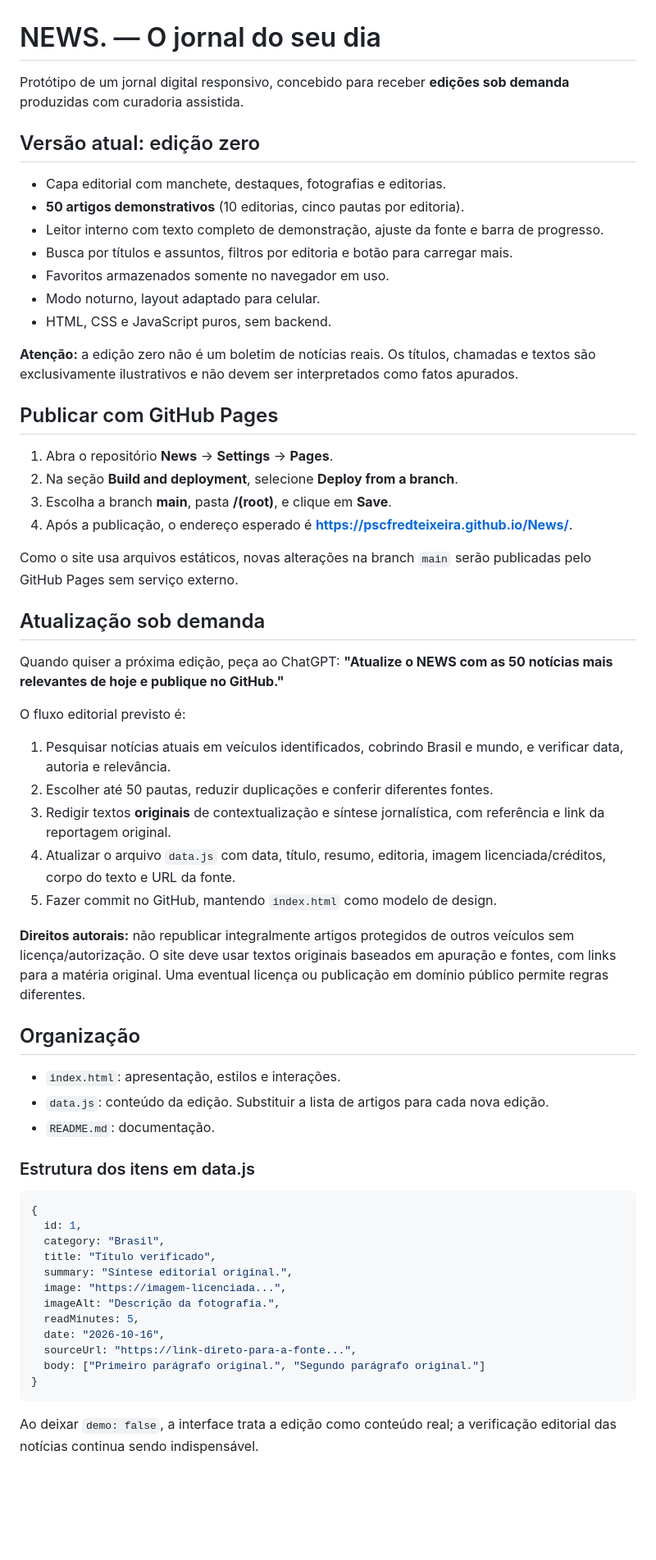
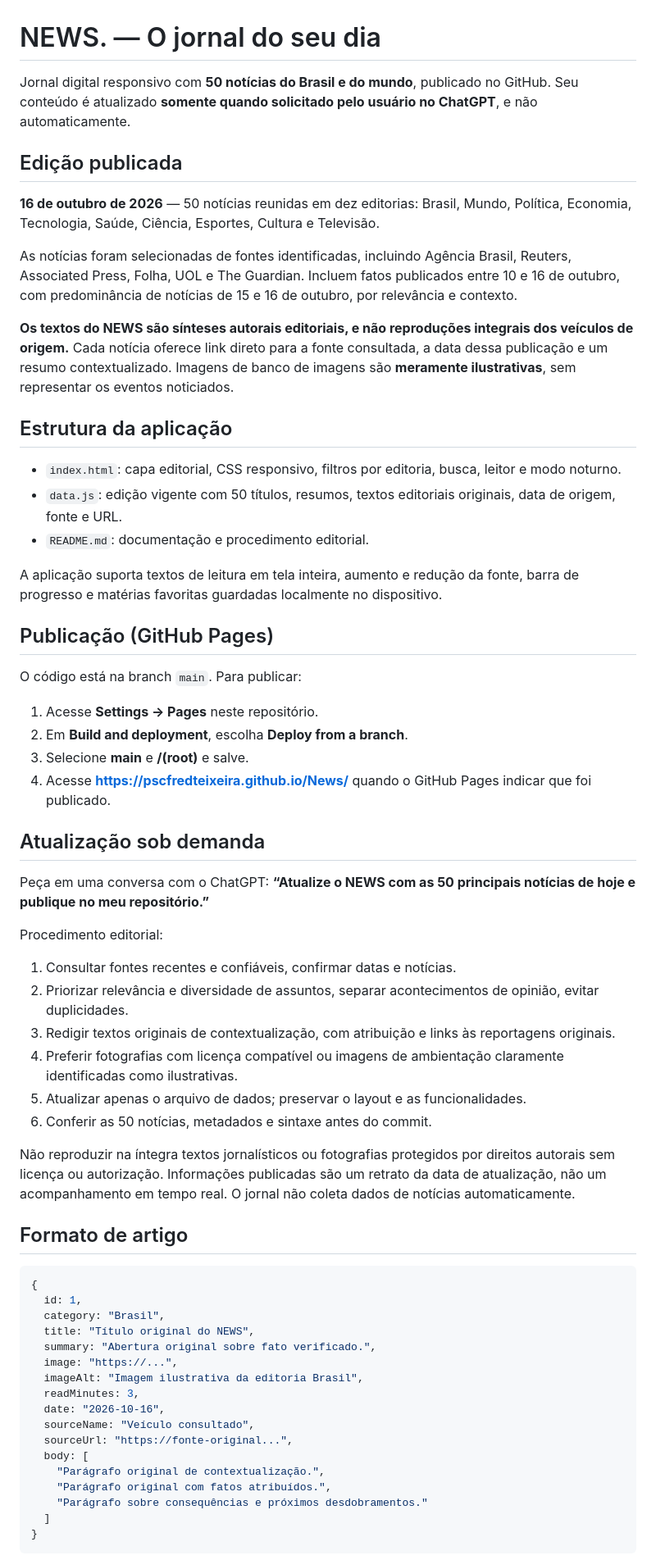
Before and after one commit to pscfredteixeira/News, a Markdown page: README.md, the part around one of its changes. Shown at 82% size. GitHub-like rendering; blank space fills up the shorter version.

Commit message:
docs: registrar edição real de 16/10/2026 e fluxo de atualização sob demanda

````diff
--- a/README.md
+++ b/README.md
@@ -1,57 +1,64 @@
 # NEWS. — O jornal do seu dia
 
-Protótipo de um jornal digital responsivo, concebido para receber **edições sob demanda** produzidas com curadoria assistida.
+Jornal digital responsivo com **50 notícias do Brasil e do mundo**, publicado no GitHub. Seu conteúdo é atualizado **somente quando solicitado pelo usuário no ChatGPT**, e não automaticamente.
 
-## Versão atual: edição zero
-- Capa editorial com manchete, destaques, fotografias e editorias.
-- **50 artigos demonstrativos** (10 editorias, cinco pautas por editoria).
-- Leitor interno com texto completo de demonstração, ajuste da fonte e barra de progresso.
-- Busca por títulos e assuntos, filtros por editoria e botão para carregar mais.
-- Favoritos armazenados somente no navegador em uso.
-- Modo noturno, layout adaptado para celular.
-- HTML, CSS e JavaScript puros, sem backend.
+## Edição publicada
 
-**Atenção:** a edição zero não é um boletim de notícias reais. Os títulos, chamadas e textos são exclusivamente ilustrativos e não devem ser interpretados como fatos apurados.
+**16 de outubro de 2026** — 50 notícias reunidas em dez editorias: Brasil, Mundo, Política, Economia, Tecnologia, Saúde, Ciência, Esportes, Cultura e Televisão.
 
-## Publicar com GitHub Pages
-1. Abra o repositório **News** → **Settings** → **Pages**.
-2. Na seção **Build and deployment**, selecione **Deploy from a branch**.
-3. Escolha a branch **main**, pasta **/(root)**, e clique em **Save**.
-4. Após a publicação, o endereço esperado é **https://pscfredteixeira.github.io/News/**.
+As notícias foram selecionadas de fontes identificadas, incluindo Agência Brasil, Reuters, Associated Press, Folha, UOL e The Guardian. Incluem fatos publicados entre 10 e 16 de outubro, com predominância de notícias de 15 e 16 de outubro, por relevância e contexto.
 
-Como o site usa arquivos estáticos, novas alterações na branch `main` serão publicadas pelo GitHub Pages sem serviço externo.
+**Os textos do NEWS são sínteses autorais editoriais, e não reproduções integrais dos veículos de origem.** Cada notícia oferece link direto para a fonte consultada, a data dessa publicação e um resumo contextualizado. Imagens de banco de imagens são **meramente ilustrativas**, sem representar os eventos noticiados.
+
+## Estrutura da aplicação
+
+- `index.html`: capa editorial, CSS responsivo, filtros por editoria, busca, leitor e modo noturno.
+- `data.js`: edição vigente com 50 títulos, resumos, textos editoriais originais, data de origem, fonte e URL.
+- `README.md`: documentação e procedimento editorial.
+
+A aplicação suporta textos de leitura em tela inteira, aumento e redução da fonte, barra de progresso e matérias favoritas guardadas localmente no dispositivo.
+
+## Publicação (GitHub Pages)
+
+O código está na branch `main`. Para publicar:
+1. Acesse **Settings → Pages** neste repositório.
+2. Em **Build and deployment**, escolha **Deploy from a branch**.
+3. Selecione **main** e **/(root)** e salve.
+4. Acesse **https://pscfredteixeira.github.io/News/** quando o GitHub Pages indicar que foi publicado.
 
 ## Atualização sob demanda
-Quando quiser a próxima edição, peça ao ChatGPT: **"Atualize o NEWS com as 50 notícias mais relevantes de hoje e publique no GitHub."**
 
-O fluxo editorial previsto é:
-1. Pesquisar notícias atuais em veículos identificados, cobrindo Brasil e mundo, e verificar data, autoria e relevância.
-2. Escolher até 50 pautas, reduzir duplicações e conferir diferentes fontes.
-3. Redigir textos **originais** de contextualização e síntese jornalística, com referência e link da reportagem original.
-4. Atualizar o arquivo `data.js` com data, título, resumo, editoria, imagem licenciada/créditos, corpo do texto e URL da fonte.
-5. Fazer commit no GitHub, mantendo `index.html` como modelo de design.
+Peça em uma conversa com o ChatGPT: **“Atualize o NEWS com as 50 principais notícias de hoje e publique no meu repositório.”**
 
-**Direitos autorais:** não republicar integralmente artigos protegidos de outros veículos sem licença/autorização. O site deve usar textos originais baseados em apuração e fontes, com links para a matéria original. Uma eventual licença ou publicação em domínio público permite regras diferentes.
+Procedimento editorial:
+1. Consultar fontes recentes e confiáveis, confirmar datas e notícias.
+2. Priorizar relevância e diversidade de assuntos, separar acontecimentos de opinião, evitar duplicidades.
+3. Redigir textos originais de contextualização, com atribuição e links às reportagens originais.
+4. Preferir fotografias com licença compatível ou imagens de ambientação claramente identificadas como ilustrativas.
+5. Atualizar apenas o arquivo de dados; preservar o layout e as funcionalidades.
+6. Conferir as 50 notícias, metadados e sintaxe antes do commit.
 
-## Organização
-- `index.html`: apresentação, estilos e interações.
-- `data.js`: conteúdo da edição. Substituir a lista de artigos para cada nova edição.
-- `README.md`: documentação.
+Não reproduzir na íntegra textos jornalísticos ou fotografias protegidos por direitos autorais sem licença ou autorização. Informações publicadas são um retrato da data de atualização, não um acompanhamento em tempo real. O jornal não coleta dados de notícias automaticamente.
 
-### Estrutura dos itens em data.js
+## Formato de artigo
+
 ```js
 {
   id: 1,
   category: "Brasil",
-  title: "Título verificado",
-  summary: "Síntese editorial original.",
-  image: "https://imagem-licenciada...",
-  imageAlt: "Descrição da fotografia.",
-  readMinutes: 5,
+  title: "Título original do NEWS",
+  summary: "Abertura original sobre fato verificado.",
+  image: "https://...",
+  imageAlt: "Imagem ilustrativa da editoria Brasil",
+  readMinutes: 3,
   date: "2026-10-16",
-  sourceUrl: "https://link-direto-para-a-fonte...",
-  body: ["Primeiro parágrafo original.", "Segundo parágrafo original."]
+  sourceName: "Veículo consultado",
+  sourceUrl: "https://fonte-original...",
+  body: [
+    "Parágrafo original de contextualização.",
+    "Parágrafo original com fatos atribuídos.",
+    "Parágrafo sobre consequências e próximos desdobramentos."
+  ]
 }
 ```
-Ao deixar `demo: false`, a interface trata a edição como conteúdo real; a verificação editorial das notícias continua sendo indispensável.
 
````
Also changed, not shown: other parts of README.md (+1 -2 lines).
